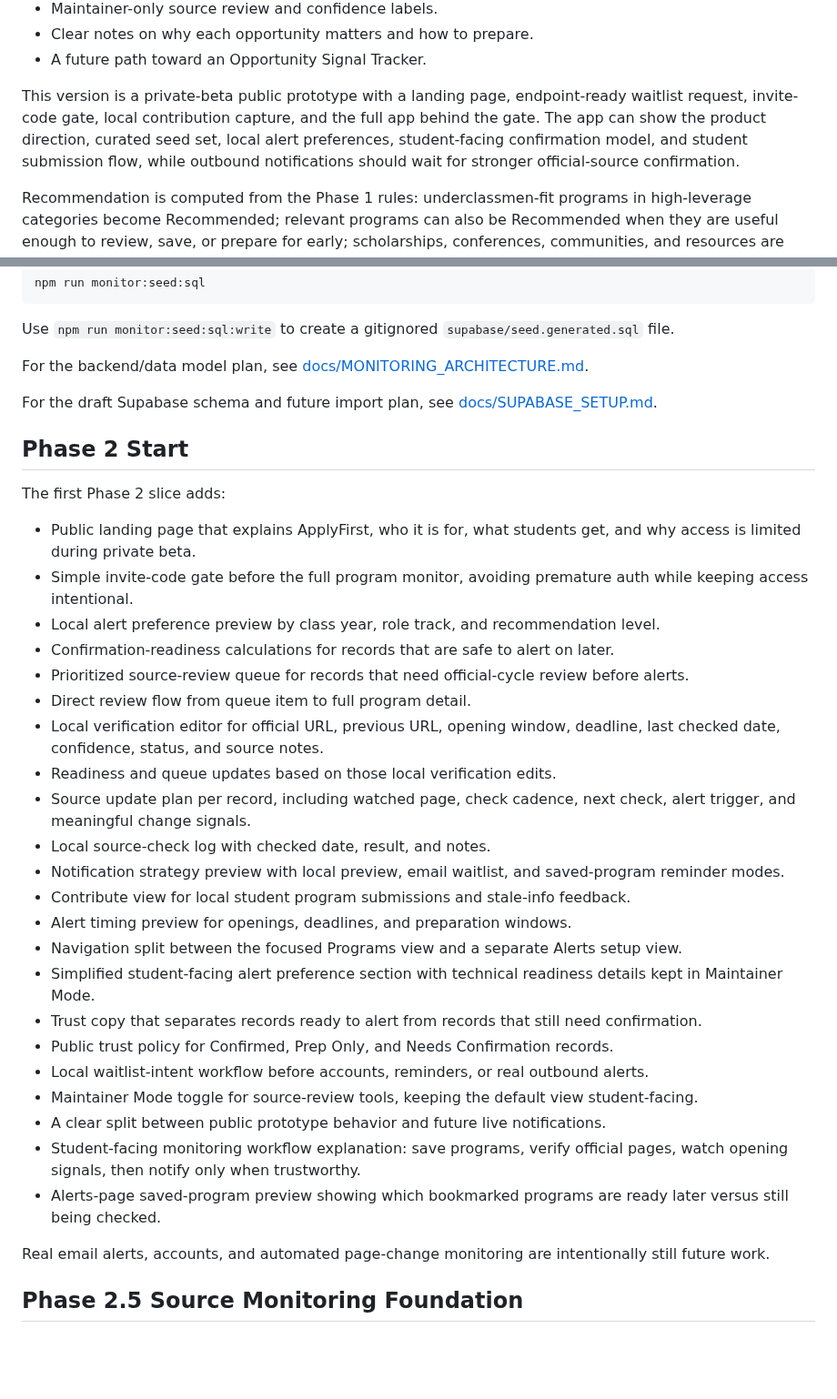
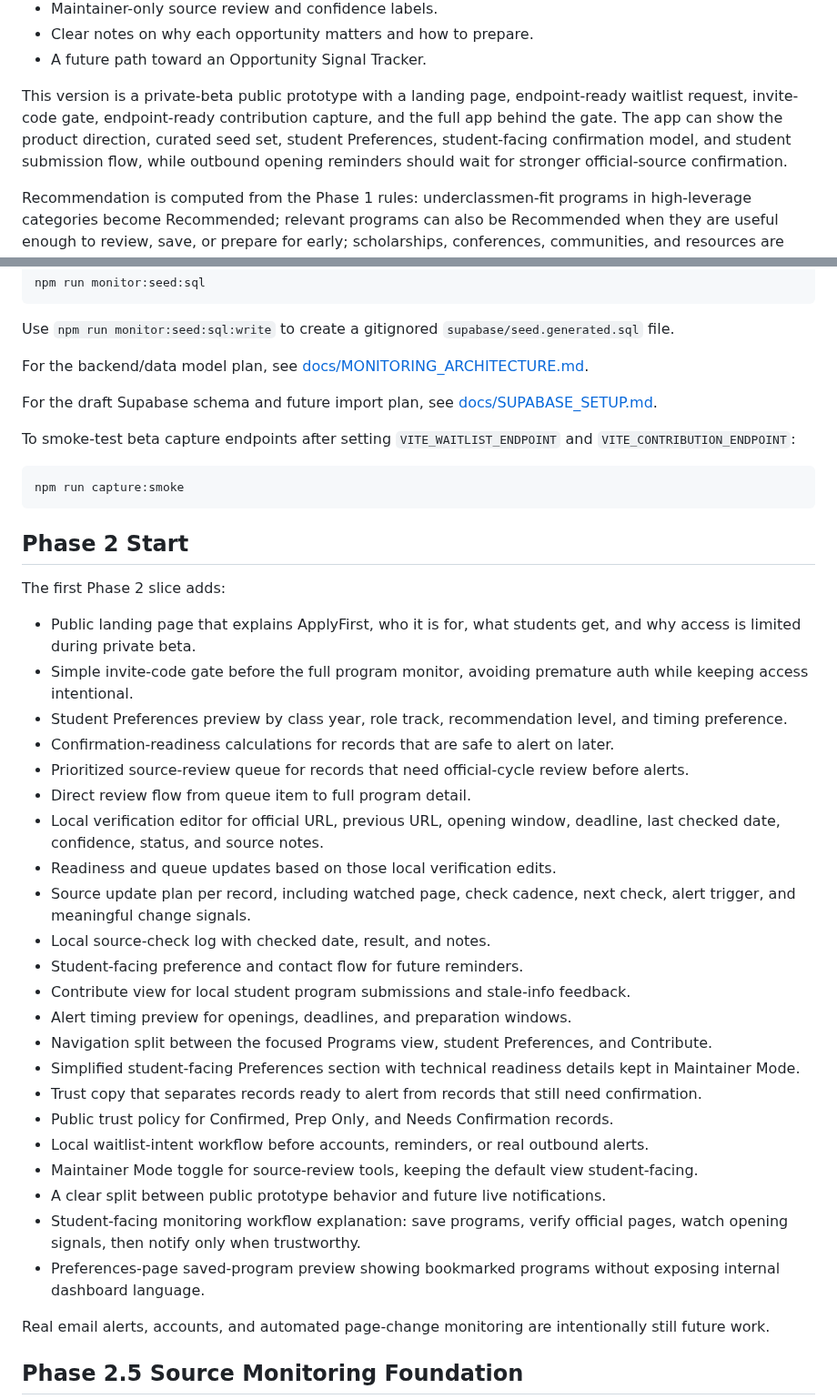
Before and after one commit to kelly0921/ApplyFirst, a Markdown page: README.md, 2 parts joined by grey strips. Shown at 91% size. Drawn GitHub-style; blank space fills up the shorter version.

````diff
--- a/README.md
+++ b/README.md
@@ -41,7 +45,7 @@ The first version focuses on:
 - Clear notes on why each opportunity matters and how to prepare.
 - A future path toward an Opportunity Signal Tracker.
 
-This version is a private-beta public prototype with a landing page, endpoint-ready waitlist request, invite-code gate, local contribution capture, and the full app behind the gate. The app can show the product direction, curated seed set, local alert preferences, student-facing confirmation model, and student submission flow, while outbound notifications should wait for stronger official-source confirmation.
+This version is a private-beta public prototype with a landing page, endpoint-ready waitlist request, invite-code gate, endpoint-ready contribution capture, and the full app behind the gate. The app can show the product direction, curated seed set, student Preferences, student-facing confirmation model, and student submission flow, while outbound opening reminders should wait for stronger official-source confirmation.
 
 Recommendation is computed from the Phase 1 rules: underclassmen-fit programs in high-leverage categories become Recommended; relevant programs can also be Recommended when they are useful enough to review, save, or prepare for early; scholarships, conferences, communities, and resources are treated as Foundation opportunities. Student actions stay separate from these labels: users save programs they care about, while ApplyFirst monitors confirmed sources for future opening signals. Duplicate appearances across older curated lists are useful for verification, but they are not treated as proof that a program is better.
 
@@ -127,13 +139,19 @@ For the backend/data model plan, see [docs/MONITORING_ARCHITECTURE.md](./docs/MO
 
 For the draft Supabase schema and future import plan, see [docs/SUPABASE_SETUP.md](./docs/SUPABASE_SETUP.md).
 
+To smoke-test beta capture endpoints after setting `VITE_WAITLIST_ENDPOINT` and `VITE_CONTRIBUTION_ENDPOINT`:
+
+```bash
+npm run capture:smoke
+```
+
 ## Phase 2 Start
 
 The first Phase 2 slice adds:
 
 - Public landing page that explains ApplyFirst, who it is for, what students get, and why access is limited during private beta.
 - Simple invite-code gate before the full program monitor, avoiding premature auth while keeping access intentional.
-- Local alert preference preview by class year, role track, and recommendation level.
+- Student Preferences preview by class year, role track, recommendation level, and timing preference.
 - Confirmation-readiness calculations for records that are safe to alert on later.
 - Prioritized source-review queue for records that need official-cycle review before alerts.
 - Direct review flow from queue item to full program detail.
@@ -141,18 +159,18 @@ The first Phase 2 slice adds:
 - Readiness and queue updates based on those local verification edits.
 - Source update plan per record, including watched page, check cadence, next check, alert trigger, and meaningful change signals.
 - Local source-check log with checked date, result, and notes.
-- Notification strategy preview with local preview, email waitlist, and saved-program reminder modes.
+- Student-facing preference and contact flow for future reminders.
 - Contribute view for local student program submissions and stale-info feedback.
 - Alert timing preview for openings, deadlines, and preparation windows.
-- Navigation split between the focused Programs view and a separate Alerts setup view.
-- Simplified student-facing alert preference section with technical readiness details kept in Maintainer Mode.
+- Navigation split between the focused Programs view, student Preferences, and Contribute.
+- Simplified student-facing Preferences section with technical readiness details kept in Maintainer Mode.
 - Trust copy that separates records ready to alert from records that still need confirmation.
 - Public trust policy for Confirmed, Prep Only, and Needs Confirmation records.
 - Local waitlist-intent workflow before accounts, reminders, or real outbound alerts.
 - Maintainer Mode toggle for source-review tools, keeping the default view student-facing.
 - A clear split between public prototype behavior and future live notifications.
 - Student-facing monitoring workflow explanation: save programs, verify official pages, watch opening signals, then notify only when trustworthy.
-- Alerts-page saved-program preview showing which bookmarked programs are ready later versus still being checked.
+- Preferences-page saved-program preview showing bookmarked programs without exposing internal dashboard language.
 
 Real email alerts, accounts, and automated page-change monitoring are intentionally still future work.
 
````
Also changed, not shown: other parts of README.md (+14 -2 lines), PROJECT_BRIEF.md (+29 -8 lines), docs/BETA_SEED_REVIEW_RESULTS.md (added, +110 -0 lines), docs/BETA_TESTING_PLAN.md (added, +102 -0 lines), docs/DATA_CAPTURE_SETUP.md (added, +121 -0 lines), docs/DEPLOYMENT_CHECKLIST.md (added, +49 -0 lines), docs/MONITORING_ARCHITECTURE.md (+1 -1 lines), docs/SEED_DATA_REVIEW.md (added, +99 -0 lines), docs/assets/screenshots/applyfirst-alerts-desktop.png (deleted), docs/assets/screenshots/applyfirst-contribute-desktop.png (added), docs/assets/screenshots/applyfirst-landing-desktop.png (added), docs/assets/screenshots/applyfirst-preferences-desktop.png (added), docs/assets/screenshots/applyfirst-programs-desktop.png, docs/assets/screenshots/applyfirst-programs-mobile.png, 5 other files.
